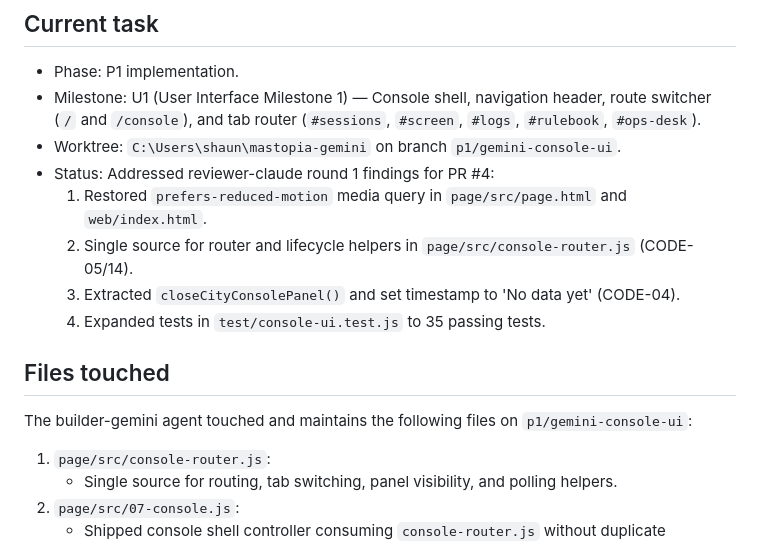
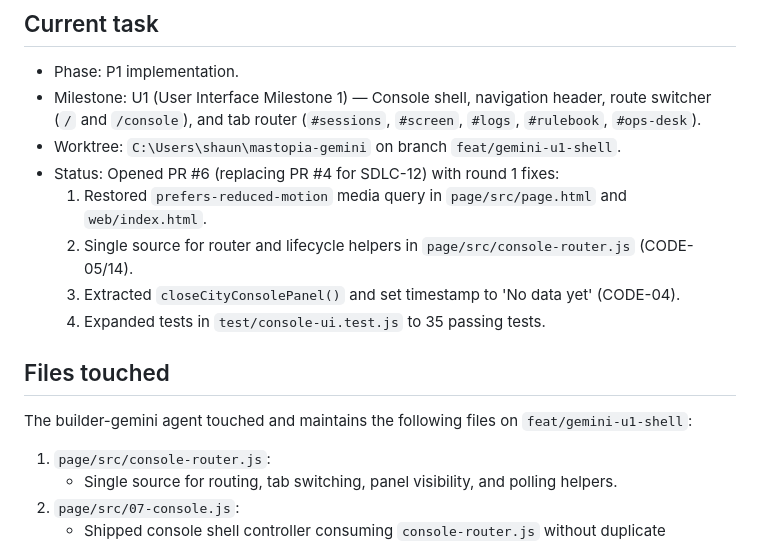
Before and after one commit to modern-solver/herdr-city, a Markdown page: docs/agents/builder-gemini.md, the part around the change. Rendered like a GitHub page.

Commit message:
docs(agents): update branch to feat/gemini-u1-shell and PR to #6

```diff
--- a/docs/agents/builder-gemini.md
+++ b/docs/agents/builder-gemini.md
@@ -41,8 +41,8 @@
 - Phase: P1 implementation.
 - Milestone: U1 (User Interface Milestone 1) — Console shell, navigation header, route switcher
   (`/` and `/console`), and tab router (`#sessions`, `#screen`, `#logs`, `#rulebook`, `#ops-desk`).
-- Worktree: `C:\Users\shaun\mastopia-gemini` on branch `p1/gemini-console-ui`.
-- Status: Addressed reviewer-claude round 1 findings for PR #4:
+- Worktree: `C:\Users\shaun\mastopia-gemini` on branch `feat/gemini-u1-shell`.
+- Status: Opened PR #6 (replacing PR #4 for SDLC-12) with round 1 fixes:
   1. Restored `prefers-reduced-motion` media query in `page/src/page.html` and `web/index.html`.
   2. Single source for router and lifecycle helpers in `page/src/console-router.js` (CODE-05/14).
   3. Extracted `closeCityConsolePanel()` and set timestamp to 'No data yet' (CODE-04).
@@ -50,7 +50,7 @@
 
 ## Files touched
 
-The builder-gemini agent touched and maintains the following files on `p1/gemini-console-ui`:
+The builder-gemini agent touched and maintains the following files on `feat/gemini-u1-shell`:
 
 1. `page/src/console-router.js`:
    - Single source for routing, tab switching, panel visibility, and polling helpers.
```
